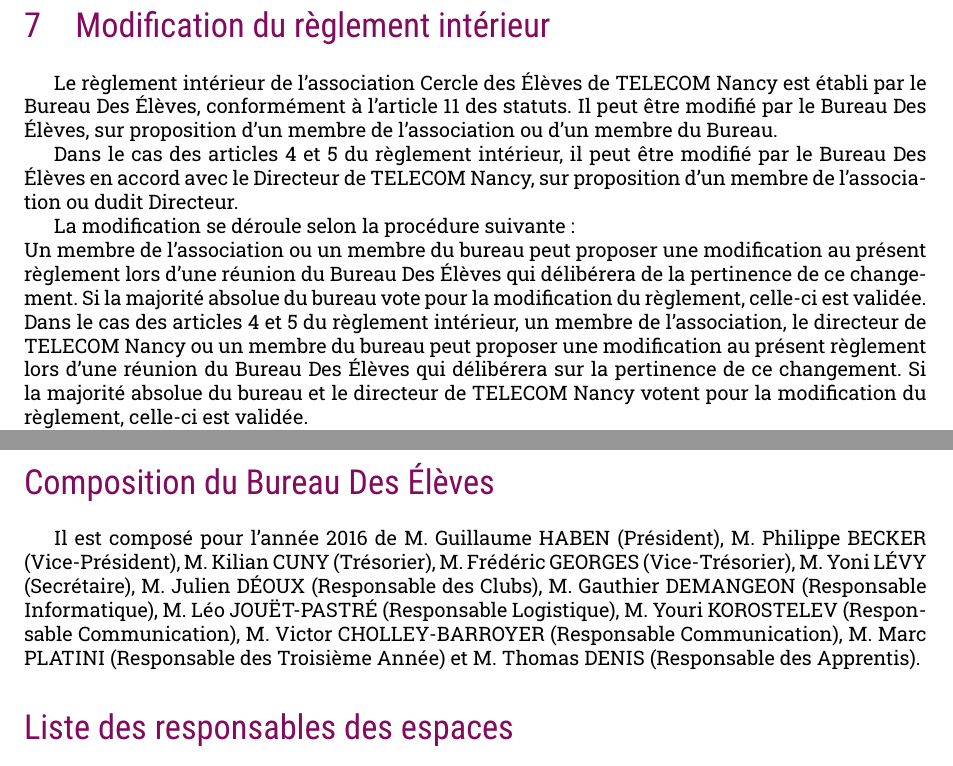
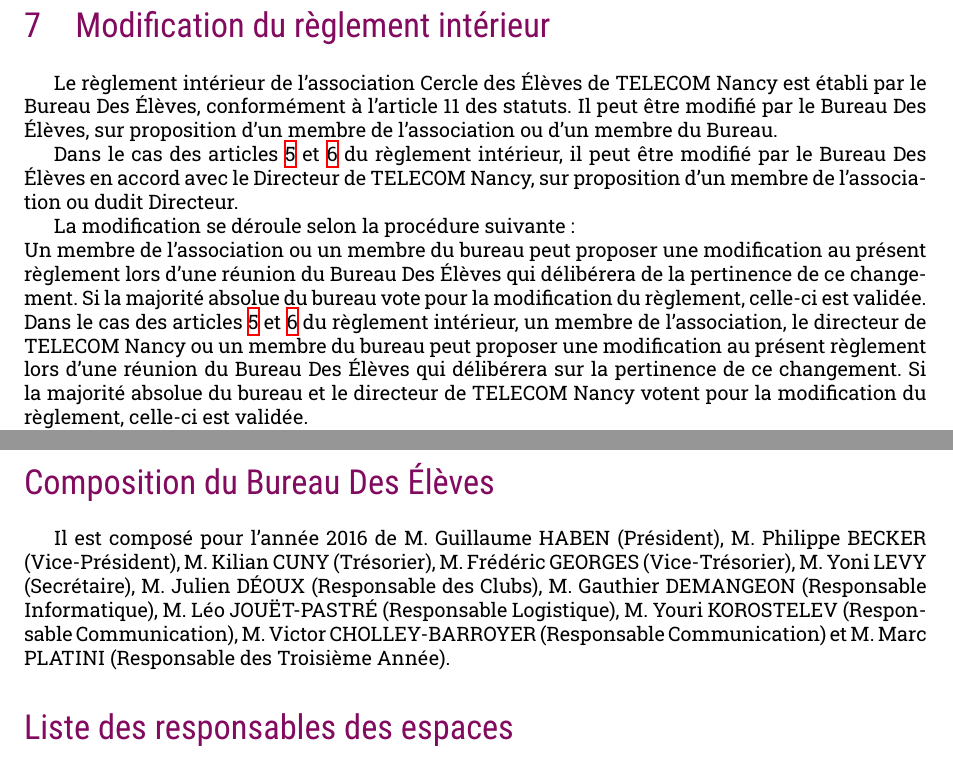
Before and after one commit to julien-deoux/ceten, a LaTeX document (documents_officiels/ri.tex): two parts of pages 14 and 15 of 15, joined at a grey line, cut so that both start at the same text. Compiled offline with XeLaTeX.

Commit message:
Corrections mineures

```diff
--- a/documents_officiels/ri.tex
+++ b/documents_officiels/ri.tex
@@ -30,7 +30,6 @@
 \widowpenalties 1 10000
 \raggedbottom
 
-\ifxetex
 \usepackage{fontspec}
 \setmainfont{Roboto Slab}
 \setsansfont{Roboto}
@@ -41,10 +40,6 @@
 \titleformat*{\section}{\LARGE\condensed\color{newCeten}}
 \titleformat*{\subsection}{\Large\condensedlight\color{newCeten}}
 \titleformat*{\subsubsection}{\large\condensedlight\color{newCeten}}
-\else
-	\usepackage[utf8]{inputenc}
-	\usepackage[T1]{fontenc}
-\fi
 
 \title{Règlement intérieur}
 \author{Philippe Becker \\
@@ -823,15 +820,17 @@
 			affiches dans l’Atrium mais seulement au rez-de-chaussée.
 
 	\section{Modification du règlement intérieur}
+\label{sec:modif}
 
 		Le règlement intérieur de l’association Cercle des Élèves de TELECOM
 		Nancy est établi par le Bureau Des Élèves, conformément à l'article 11
 		des statuts. Il peut être modifié par le Bureau Des Élèves, sur
 		proposition d’un membre de l’association ou d’un membre du Bureau.
 
-		Dans le cas des articles 4 et 5 du règlement intérieur, il peut être
-		modifié par le Bureau Des Élèves en accord avec le Directeur de TELECOM
-		Nancy, sur proposition d’un membre de l’association ou dudit Directeur.
+		Dans le cas des articles~\ref{sec:locaux_est} et~\ref{sec:locaux_nonest}
+		du règlement intérieur, il peut être modifié par le Bureau Des Élèves en
+		accord avec le Directeur de TELECOM Nancy, sur proposition d’un membre
+		de l’association ou dudit Directeur.
 
 		La modification se déroule selon la procédure suivante : \\
 		Un membre de l’association ou un membre du bureau peut proposer une
@@ -839,12 +838,13 @@
 		Élèves qui délibérera de la pertinence de ce changement. Si la majorité
 		absolue du bureau vote pour la modification du règlement, celle-ci est
 		validée. \\
-		Dans le cas des articles 4 et 5 du règlement intérieur, un membre de
-		l’association, le directeur de TELECOM Nancy ou un membre du bureau
-		peut proposer une modification au présent règlement lors d’une réunion
-		du Bureau Des Élèves qui délibérera sur la pertinence de ce changement.
-		Si la majorité absolue du bureau et le directeur de TELECOM Nancy
-		votent pour la modification du règlement, celle-ci est validée.
+		Dans le cas des articles~\ref{sec:locaux_est} et~\ref{sec:locaux_nonest}
+		du règlement intérieur, un membre de l’association, le directeur de
+		TELECOM Nancy ou un membre du bureau peut proposer une modification au
+		présent règlement lors d’une réunion du Bureau Des Élèves qui délibérera
+		sur la pertinence de ce changement. Si la majorité absolue du bureau et
+		le directeur de TELECOM Nancy votent pour la modification du règlement,
+		celle-ci est validée.
 
 		Le nouveau règlement intérieur sera adressé à chacun des membres de
 		l'association par affichage et courrier électronique sous un délai de 7
@@ -871,12 +871,12 @@
 
 		Il est composé pour l’année 2016 de M. Guillaume HABEN (Président), M.
 		Philippe BECKER (Vice-Président), M. Kilian CUNY (Trésorier), M.
-		Frédéric GEORGES (Vice-Trésorier), M. Yoni LÉVY (Secrétaire), M. Julien
+		Frédéric GEORGES (Vice-Trésorier), M. Yoni LEVY (Secrétaire), M. Julien
 		DÉOUX (Responsable des Clubs), M. Gauthier DEMANGEON (Responsable
 		Informatique), M. Léo JOUËT-PASTRÉ (Responsable Logistique), M. Youri
 		KOROSTELEV (Responsable Communication), M. Victor CHOLLEY-BARROYER
-		(Responsable Communication), M. Marc PLATINI (Responsable des Troisième
-		Année) et M. Thomas DENIS (Responsable des Apprentis).
+		(Responsable Communication) et M. Marc PLATINI (Responsable des
+		Troisième Année).
 
 	\section*{Liste des responsables des espaces}
 
```
Also changed, not shown: documents_officiels/Makefile, documents_officiels/ri.pdf, documents_officiels/ri.tex (16 more changed lines). Lines whose indentation alone changed are shown as unchanged.
